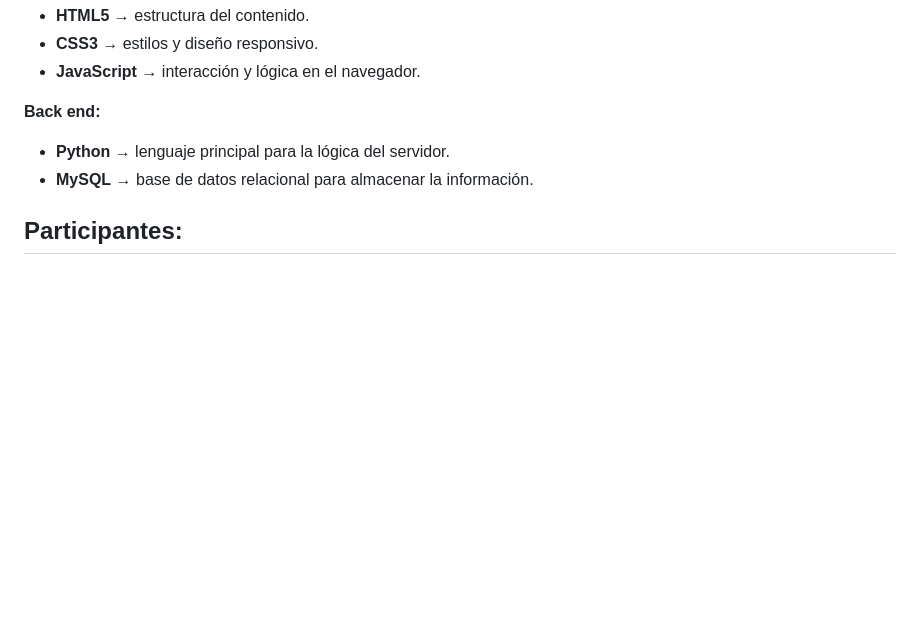
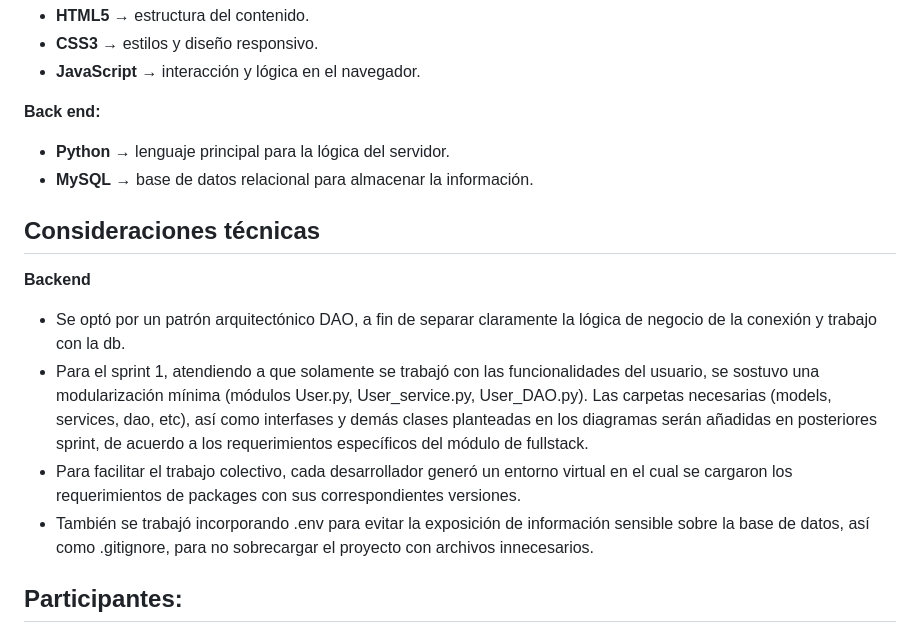
Before and after one commit to B-No-es-un-Numero/WappTurno-2doSemestre-2025, a Markdown page: readme.md, the part around the change. Drawn GitHub-style; blank space fills up the shorter version.

Commit message:
Modified readme with backend considerations

```diff
--- a/readme.md
+++ b/readme.md
@@ -41,6 +41,15 @@ La versatilidad de esta aplicación de gestión de turnos permitiria abarcar un
 - **Python** → lenguaje principal para la lógica del servidor.
 - **MySQL** → base de datos relacional para almacenar la información.
 
+
+## Consideraciones técnicas
+**Backend**
+- Se optó por un patrón arquitectónico DAO, a fin de separar claramente la lógica de negocio de la conexión y trabajo con la db.
+- Para el sprint 1, atendiendo a que solamente se trabajó con las funcionalidades del usuario, se sostuvo una modularización mínima (módulos User.py, User_service.py, User_DAO.py). Las carpetas necesarias (models, services, dao, etc), así como interfases y demás clases planteadas en los diagramas serán añadidas en posteriores sprint, de acuerdo a los requerimientos específicos del módulo de fullstack.
+- Para facilitar el trabajo colectivo, cada desarrollador generó un entorno virtual en el cual se cargaron los requerimientos de packages con sus correspondientes versiones.
+- También se trabajó incorporando .env para evitar la exposición de información sensible sobre la base de datos, así como .gitignore, para no sobrecargar el proyecto con archivos innecesarios.
+
+
 ## Participantes:
 Buenas noches, mi nombre es Alvaro Fernando Galiño Velez, tengo 43 años y vivo en Unquillo-Cordoba. Tengo alguna base minima de programacion tanto teorica como practica, pero aqui me encuentro dispuesto a aceptar el desafio de perfeccionar y acrecentar conocimientos!
 
```
